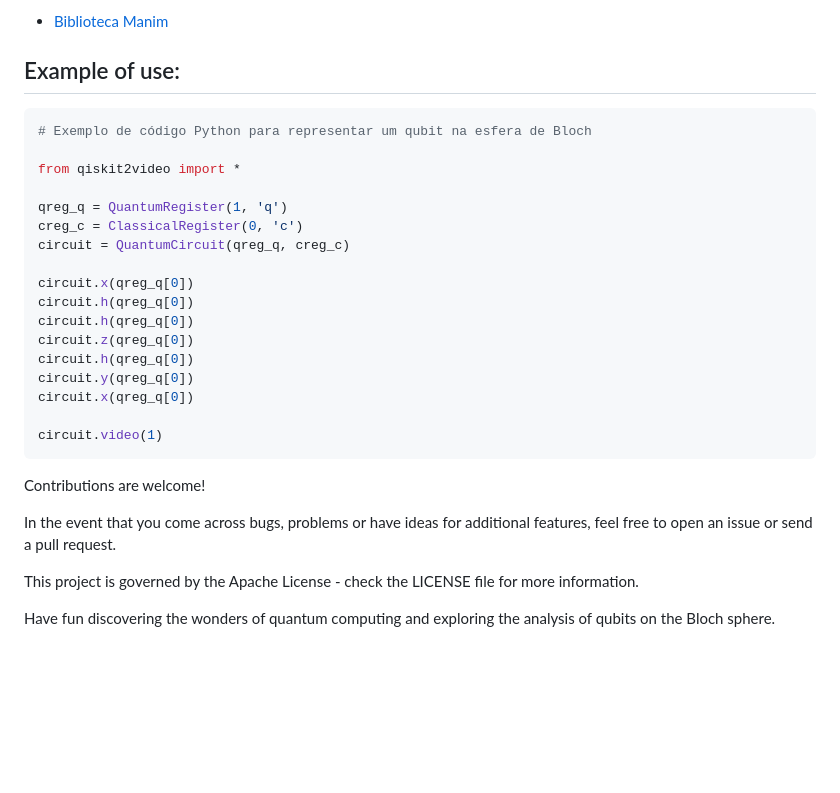
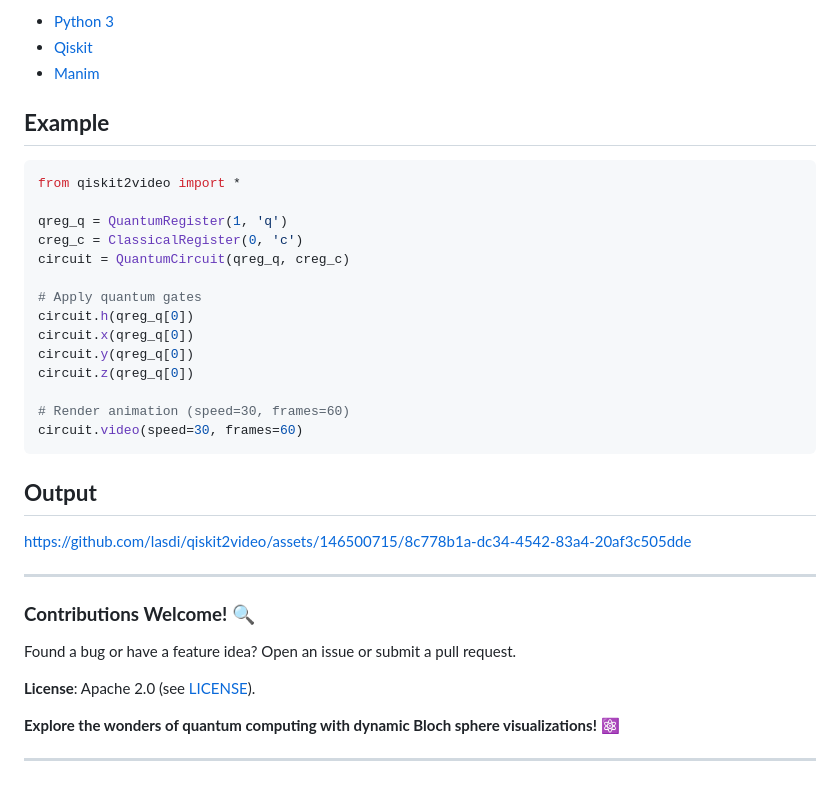
Before and after one commit to quguit/qiskit2video, a Markdown page: README.md, the part around the change printed below. Rendered like a GitHub page; blank space fills up the shorter version.

````diff
--- a/README.md
+++ b/README.md
@@ -51,34 +49,37 @@ Make sure you have the following libraries and tools installed on your machine:
 
-- [Biblioteca Manim ](https://docs.manim.community/en/stable/installation.html)
+- [Python 3](https://www.python.org/downloads/)
+- [Qiskit](https://qiskit.org/documentation/install.html)
+- [Manim](https://docs.manim.community/en/stable/installation.html)
 
-## Example of use:
+## **Example**
 
 ```python
-# Exemplo de código Python para representar um qubit na esfera de Bloch
-
 from qiskit2video import *
 
 qreg_q = QuantumRegister(1, 'q')
 creg_c = ClassicalRegister(0, 'c')
 circuit = QuantumCircuit(qreg_q, creg_c)
 
+# Apply quantum gates
+circuit.h(qreg_q[0])
 circuit.x(qreg_q[0])
-circuit.h(qreg_q[0])
-circuit.h(qreg_q[0])
+circuit.y(qreg_q[0])
 circuit.z(qreg_q[0])
-circuit.h(qreg_q[0])
-circuit.y(qreg_q[0])
-circuit.x(qreg_q[0])
 
-circuit.video(1)
+# Render animation (speed=30, frames=60)
+circuit.video(speed=30, frames=60)
 ```
 
-Contributions are welcome!
+## **Output**
+https://github.com/lasdi/qiskit2video/assets/146500715/8c778b1a-dc34-4542-83a4-20af3c505dde
 
-In the event that you come across bugs, problems or have ideas for
-additional features, feel free to open an
-issue or send a pull request.
+---
 
-This project is governed by the Apache License - check the LICENSE file for more information.
+### **Contributions Welcome!** 🔍
+Found a bug or have a feature idea? Open an issue or submit a pull request.
 
- Have fun discovering the wonders of quantum computing and exploring the analysis of qubits on the Bloch sphere.
+**License**: Apache 2.0 (see [LICENSE](LICENSE)).
+
+**Explore the wonders of quantum computing with dynamic Bloch sphere visualizations!** ⚛️
+
+---
````
Also changed, not shown: other parts of README.md (+27 -29 lines).
